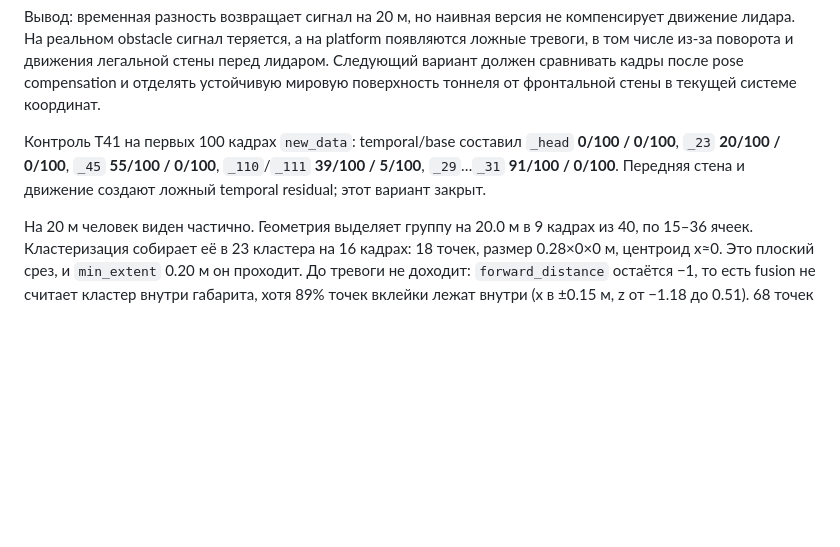
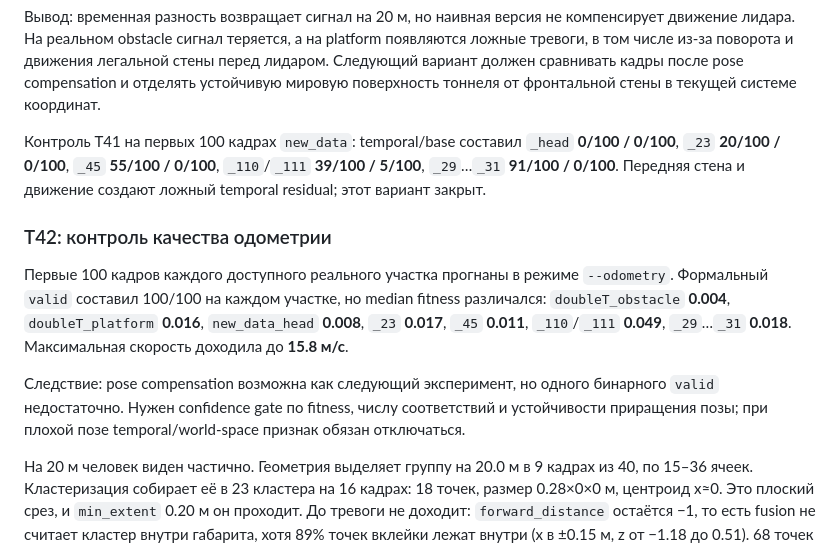
Before and after one commit to KoTeHok22/Argus, a Markdown page: docs/EXPERIMENTS.md, the part around the change. GitHub-like rendering; blank space fills up the shorter version.

Commit message:
T42: record odometry confidence control

```diff
--- a/docs/EXPERIMENTS.md
+++ b/docs/EXPERIMENTS.md
@@ -128,6 +128,12 @@ T38 проверил разрешённые рычаги на тех же 40 к
 
 Контроль T41 на первых 100 кадрах `new_data`: temporal/base составил `_head` **0/100 / 0/100**, `_23` **20/100 / 0/100**, `_45` **55/100 / 0/100**, `_110`/`_111` **39/100 / 5/100**, `_29`…`_31` **91/100 / 0/100**. Передняя стена и движение создают ложный temporal residual; этот вариант закрыт.
 
+### T42: контроль качества одометрии
+
+Первые 100 кадров каждого доступного реального участка прогнаны в режиме `--odometry`. Формальный `valid` составил 100/100 на каждом участке, но median fitness различался: `doubleT_obstacle` **0.004**, `doubleT_platform` **0.016**, `new_data_head` **0.008**, `_23` **0.017**, `_45` **0.011**, `_110`/`_111` **0.049**, `_29`…`_31` **0.018**. Максимальная скорость доходила до **15.8 м/с**.
+
+Следствие: pose compensation возможна как следующий эксперимент, но одного бинарного `valid` недостаточно. Нужен confidence gate по fitness, числу соответствий и устойчивости приращения позы; при плохой позе temporal/world-space признак обязан отключаться.
+
 На 20 м человек виден частично. Геометрия выделяет группу на 20.0 м в 9 кадрах из 40, по 15–36 ячеек. Кластеризация собирает её в 23 кластера на 16 кадрах: 18 точек, размер 0.28×0×0 м, центроид x≈0. Это плоский срез, и `min_extent` 0.20 м он проходит. До тревоги не доходит: `forward_distance` остаётся −1, то есть fusion не считает кластер внутри габарита, хотя 89% точек вклейки лежат внутри (x в ±0.15 м, z от −1.18 до 0.51). 68 точек из 632 сидят ниже пола габарита, z < −1.0 м, и все в зоне рельса. Повтор с фильтром земли (`--ground-filter`, тот же порог yaml) тревог не добавил: 0/40 на 20, 30, 40 и 60 м.
 
 Три механизма, и они разные:
```
